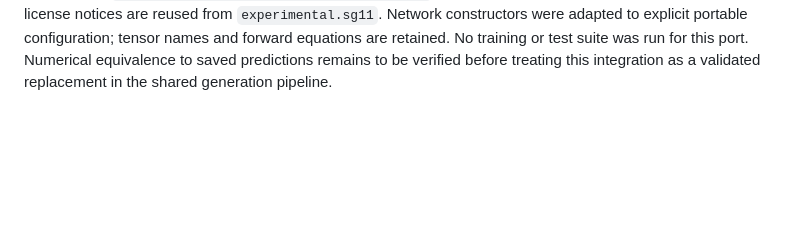
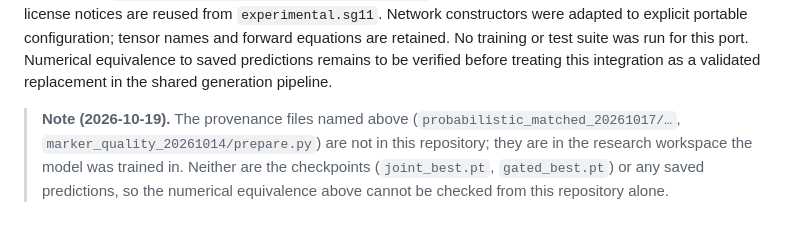
Before and after one commit to JeongHyunho/soma-synth, a Markdown page: docs/guides/JOINT_IMU.md, the part around the change. GitHub-like rendering; blank space fills up the shorter version.

Commit message:
Note which referenced research files are not in this repository
IMUSIM_SOURCE.md, JOINT_IMU.md and SG11_POSE_CORRECTION.md name source trees, checkpoints and checks kept in the research workspace; say so where they are named, and record that the GPL-3.0 port is for internal use only.

```diff
--- a/docs/guides/JOINT_IMU.md
+++ b/docs/guides/JOINT_IMU.md
@@ -114,3 +114,8 @@ Network constructors were adapted to explicit portable configuration; tensor nam
 and forward equations are retained. No training or test suite was run for this port.
 Numerical equivalence to saved predictions remains to be verified before treating
 this integration as a validated replacement in the shared generation pipeline.
+
+> **Note (2026-10-19).** The provenance files named above (`probabilistic_matched_20261017/…`,
+> `marker_quality_20261014/prepare.py`) are not in this repository; they are in the research workspace
+> the model was trained in. Neither are the checkpoints (`joint_best.pt`, `gated_best.pt`) or any saved
+> predictions, so the numerical equivalence above cannot be checked from this repository alone.
```
Also changed, not shown: docs/guides/SG11_POSE_CORRECTION.md (+2 -0 lines), 1 other file.
